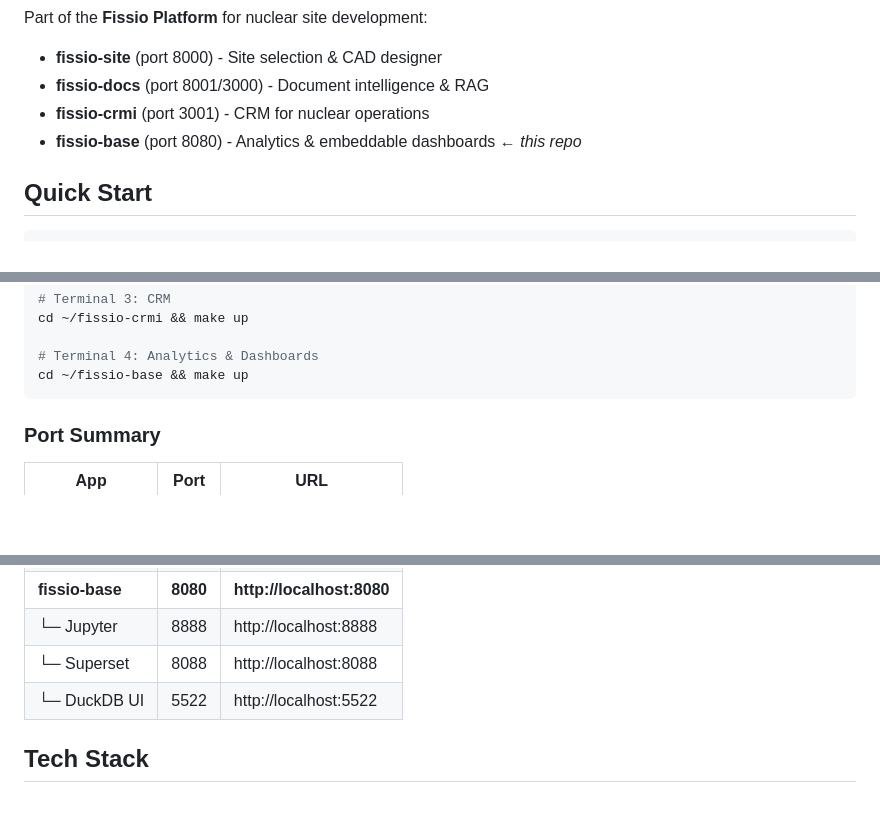
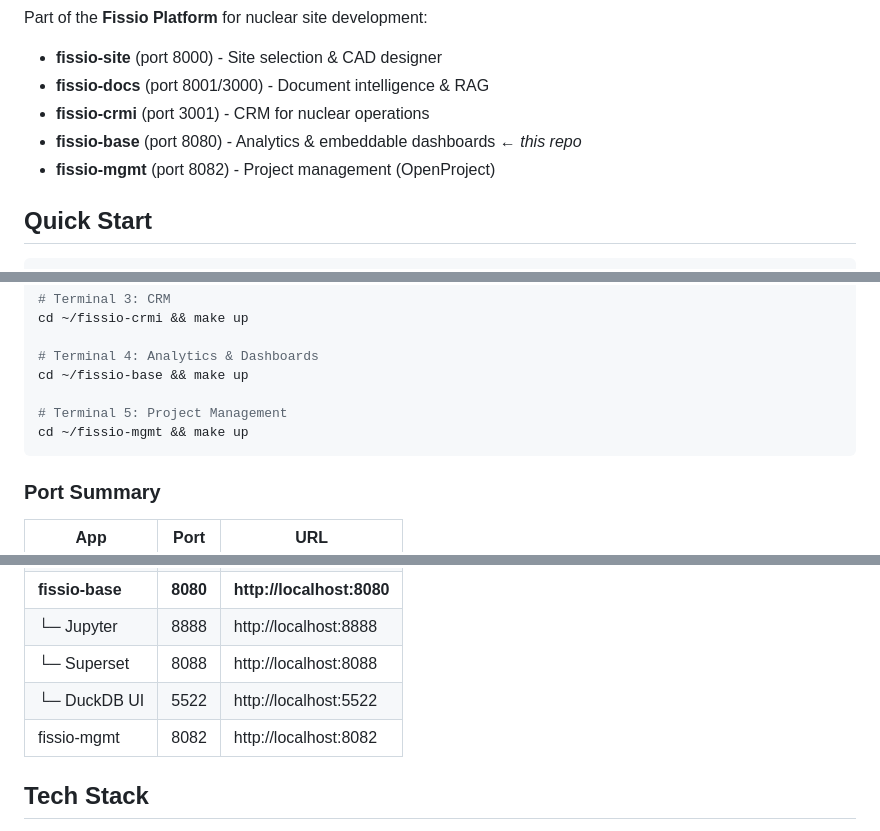
Before and after one commit to aheadintofun/fissio-base, a Markdown page: README.md, 3 parts joined by grey strips. Drawn GitHub-style; blank space fills up the shorter version.

Commit message:
Add fissio-mgmt to platform list
Updated port summary and full platform run instructions to include
the new project management app (OpenProject on port 8082).

Co-Authored-By: Claude Opus 4.5 <noreply@anthropic.com>

````diff
--- a/README.md
+++ b/README.md
@@ -7,6 +7,7 @@ Part of the **Fissio Platform** for nuclear site development:
 - **fissio-docs** (port 8001/3000) - Document intelligence & RAG
 - **fissio-crmi** (port 3001) - CRM for nuclear operations
 - **fissio-base** (port 8080) - Analytics & embeddable dashboards ← *this repo*
+- **fissio-mgmt** (port 8082) - Project management (OpenProject)
 
 ## Quick Start
 
@@ -163,6 +164,9 @@ cd ~/fissio-crmi && make up
 
 # Terminal 4: Analytics & Dashboards
 cd ~/fissio-base && make up
+
+# Terminal 5: Project Management
+cd ~/fissio-mgmt && make up
 ```
 
 ### Port Summary
@@ -177,6 +181,7 @@ cd ~/fissio-base && make up
 | └─ Jupyter | 8888 | http://localhost:8888 |
 | └─ Superset | 8088 | http://localhost:8088 |
 | └─ DuckDB UI | 5522 | http://localhost:5522 |
+| fissio-mgmt | 8082 | http://localhost:8082 |
 
 ## Tech Stack
 
````
